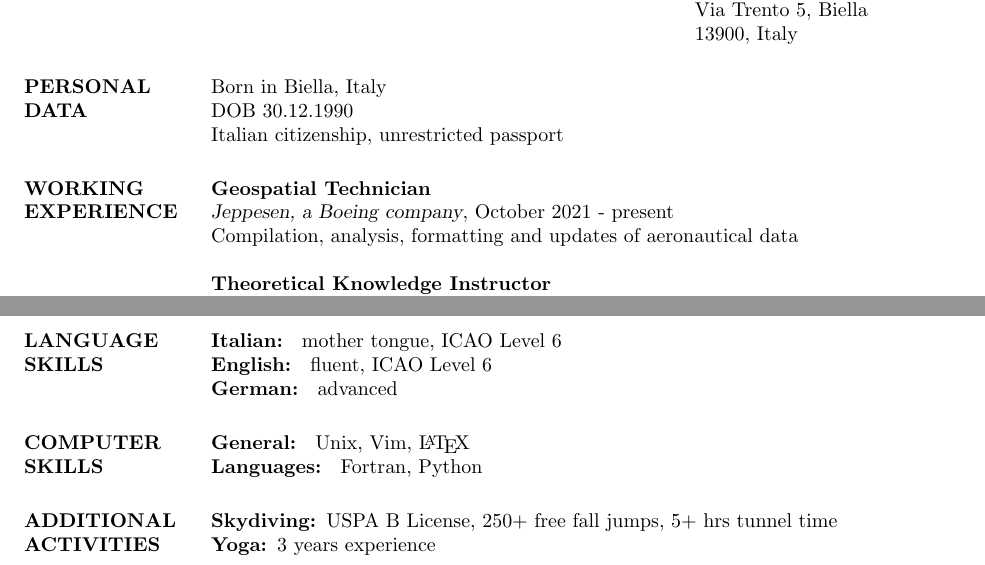
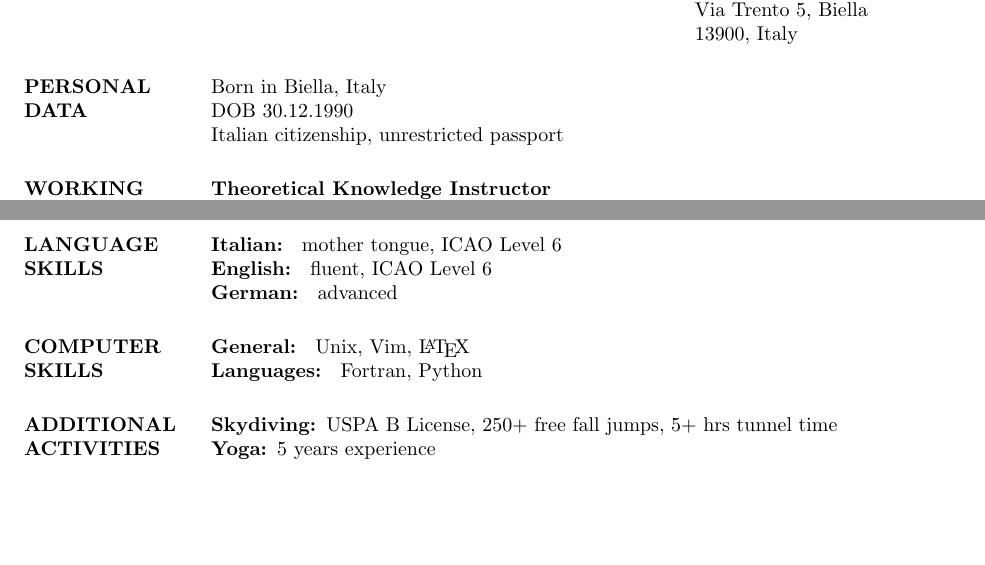
Before and after one commit to albertobottopoala/resume, a LaTeX CV (cv.tex): two parts of pages 1 and 2 of 2, joined at a grey line, cut so that both start at the same text, the shorter picture padded with empty space. Compiled offline with pdfLaTeX.

Commit message:
no more jeppesen

```diff
--- a/cv.tex
+++ b/cv.tex
@@ -95,11 +95,6 @@ Italian citizenship, unrestricted passport
 %-------------------------------------------------------------------------------
 \section{WORKING EXPERIENCE}
 
-
-\textbf{Geospatial Technician}\\
-{\sl Jeppesen, a Boeing company}, October 2021 - present\\
-Compilation, analysis, formatting and updates of aeronautical data
-
 \textbf{Theoretical Knowledge Instructor}\\
 {\sl Aero Club Biella, IT.ATO.0018}, March 2020 - August 2021\\
 Ground instructor for POF, RNAV, MAB
@@ -182,7 +177,7 @@ Talk title: \textit{"Bulk-Richardson number applications for convective boundary
 \section{ADDITIONAL ACTIVITIES}
 
 \normalfont{ \textbf{Skydiving: }USPA B License, 250+ free fall jumps, 5+ hrs tunnel time  \\}
-\normalfont{ \textbf{Yoga: }3 years experience \\}
+\normalfont{ \textbf{Yoga: }5 years experience \\}
 
 %-------------------------------------------------------------------------------
 
```
